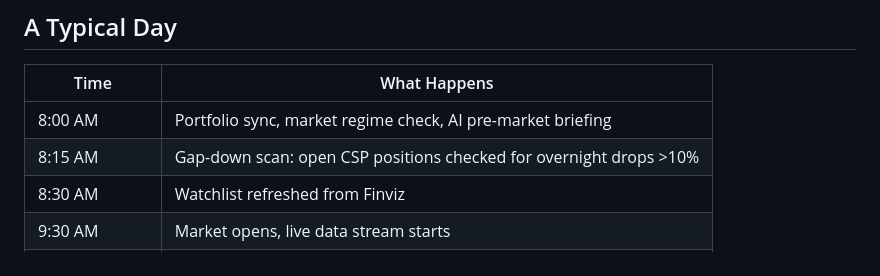
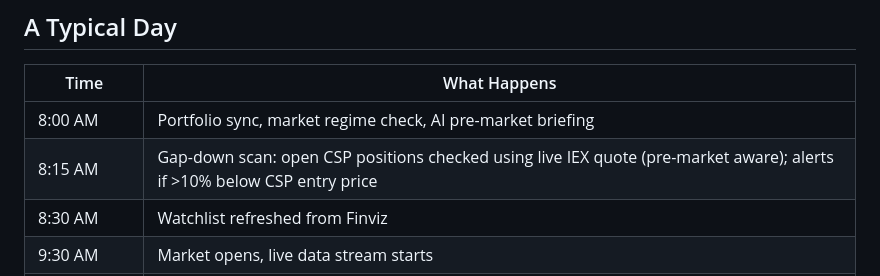
Before and after one commit to ivan8115/tradingBot, a Markdown page: docs/HOW_IT_WORKS.md, the part around the change. Drawn GitHub-style.

```diff
--- a/docs/HOW_IT_WORKS.md
+++ b/docs/HOW_IT_WORKS.md
@@ -82,7 +82,7 @@ The main risk is getting assigned on a stock that then **keeps falling and doesn
 | Time | What Happens |
 |---|---|
 | 8:00 AM | Portfolio sync, market regime check, AI pre-market briefing |
-| 8:15 AM | Gap-down scan: open CSP positions checked for overnight drops >10% |
+| 8:15 AM | Gap-down scan: open CSP positions checked using live IEX quote (pre-market aware); alerts if >10% below CSP entry price |
 | 8:30 AM | Watchlist refreshed from Finviz |
 | 9:30 AM | Market opens, live data stream starts |
 | Every 15 min | Options chains refreshed, IV history updated, new trades evaluated |
```
Also changed, not shown: docs/decision_flow.md (+1 -0 lines), 1 other file.
